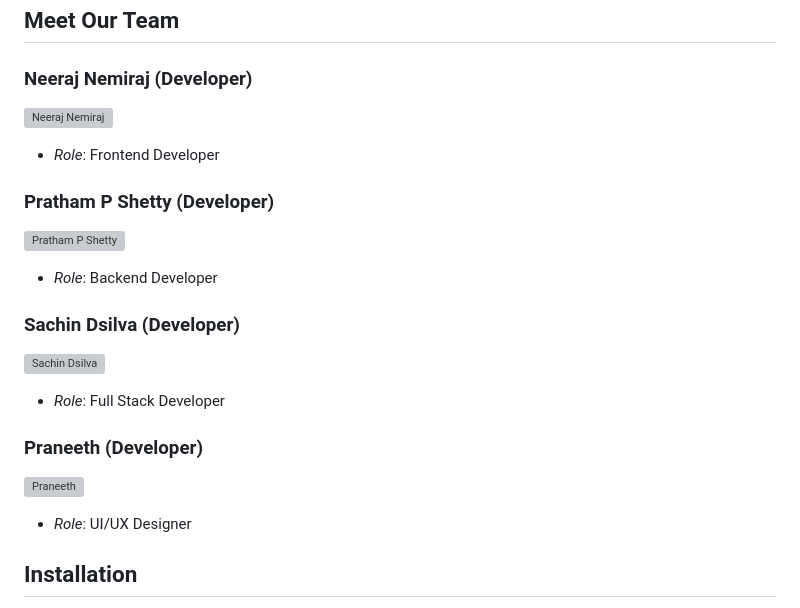
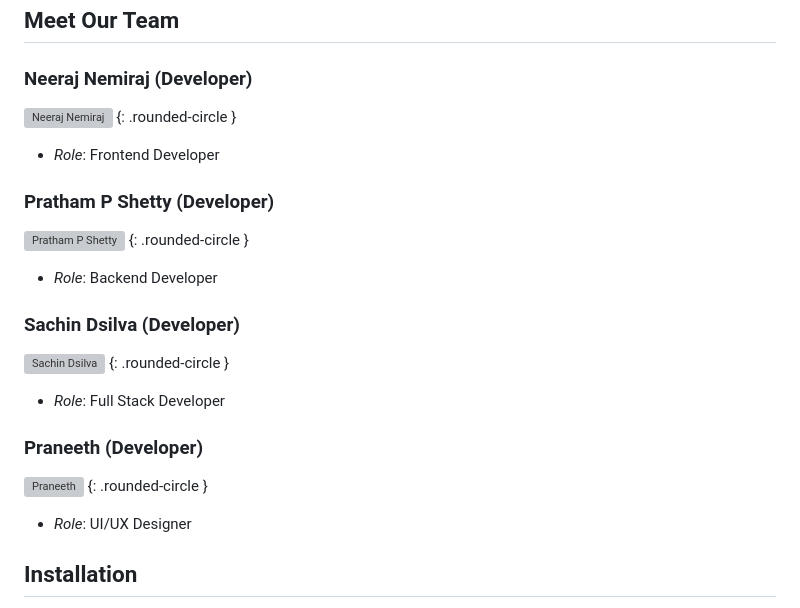
Before and after one commit to sachindsilva16/Campusflow-frontend, a Markdown page: readme.md, the part around the change. GitHub-like rendering; grey boxes are pictures that could not be loaded.

```diff
--- a/readme.md
+++ b/readme.md
@@ -32,19 +32,19 @@ CampusFlow is your ultimate solution to navigate through the bustling college ca
 ## Meet Our Team
 
 ### Neeraj Nemiraj (Developer)
-![Neeraj Nemiraj](https://cdn.discordapp.com/attachments/1079319188524503041/1214891260620447775/Neeraj.jpeg?ex=65fac2a8&is=65e84da8&hm=f6a6fbf6705da0749a94ee9d031e58c6b2d06c5609a9640ceb036a31eebeb009&)
+![Neeraj Nemiraj](https://cdn.discordapp.com/attachments/1079319188524503041/1214891260620447775/Neeraj.jpeg?ex=65fac2a8&is=65e84da8&hm=f6a6fbf6705da0749a94ee9d031e58c6b2d06c5609a9640ceb036a31eebeb009&) {: .rounded-circle }
 - *Role*: Frontend Developer
 
 ### Pratham P Shetty (Developer)
-![Pratham P Shetty](https://cdn.discordapp.com/attachments/1079319188524503041/1214891260935147560/Pratham.jpeg?ex=65fac2a8&is=65e84da8&hm=e70377263c0843547361a7936caf56aae07afa97f142758e6f91aed682665554&)
+![Pratham P Shetty](https://cdn.discordapp.com/attachments/1079319188524503041/1214891260935147560/Pratham.jpeg?ex=65fac2a8&is=65e84da8&hm=e70377263c0843547361a7936caf56aae07afa97f142758e6f91aed682665554&) {: .rounded-circle }
 - *Role*: Backend Developer
 
 ### Sachin Dsilva (Developer)
-![Sachin Dsilva](https://cdn.discordapp.com/attachments/1079319188524503041/1214891260175843408/Sachin.jpeg?ex=65fac2a8&is=65e84da8&hm=3a714e917a8d30cd71e08442e9612948b6be21203adbd5c2480fc8c1c133a21e&)
+![Sachin Dsilva](https://cdn.discordapp.com/attachments/1079319188524503041/1214891260175843408/Sachin.jpeg?ex=65fac2a8&is=65e84da8&hm=3a714e917a8d30cd71e08442e9612948b6be21203adbd5c2480fc8c1c133a21e&) {: .rounded-circle }
 - *Role*: Full Stack Developer
 
 ### Praneeth (Developer)
-![Praneeth](https://cdn.discordapp.com/attachments/1079319188524503041/1214891261593387018/Praneeth.jpeg?ex=65fac2a8&is=65e84da8&hm=dfea9a490c22149cab2f129dfd930e37b6599499ddbee60c38cb145b0855ddf3&)
+![Praneeth](https://cdn.discordapp.com/attachments/1079319188524503041/1214891261593387018/Praneeth.jpeg?ex=65fac2a8&is=65e84da8&hm=dfea9a490c22149cab2f129dfd930e37b6599499ddbee60c38cb145b0855ddf3&) {: .rounded-circle }
 - *Role*: UI/UX Designer
 
 ## Installation
```
